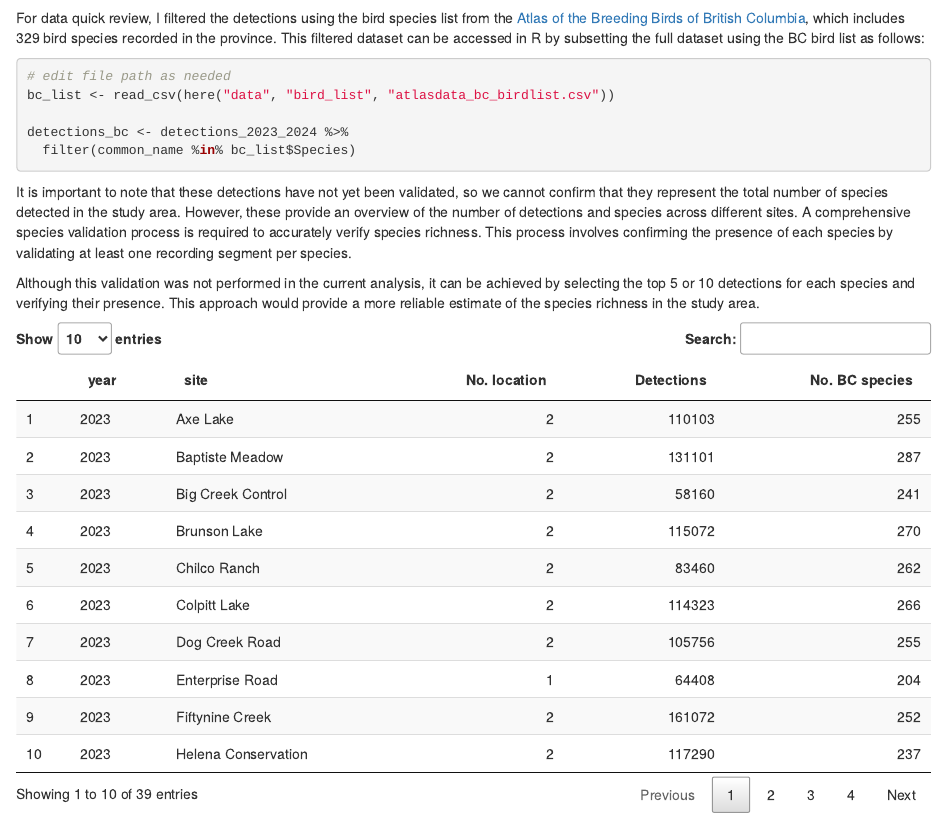
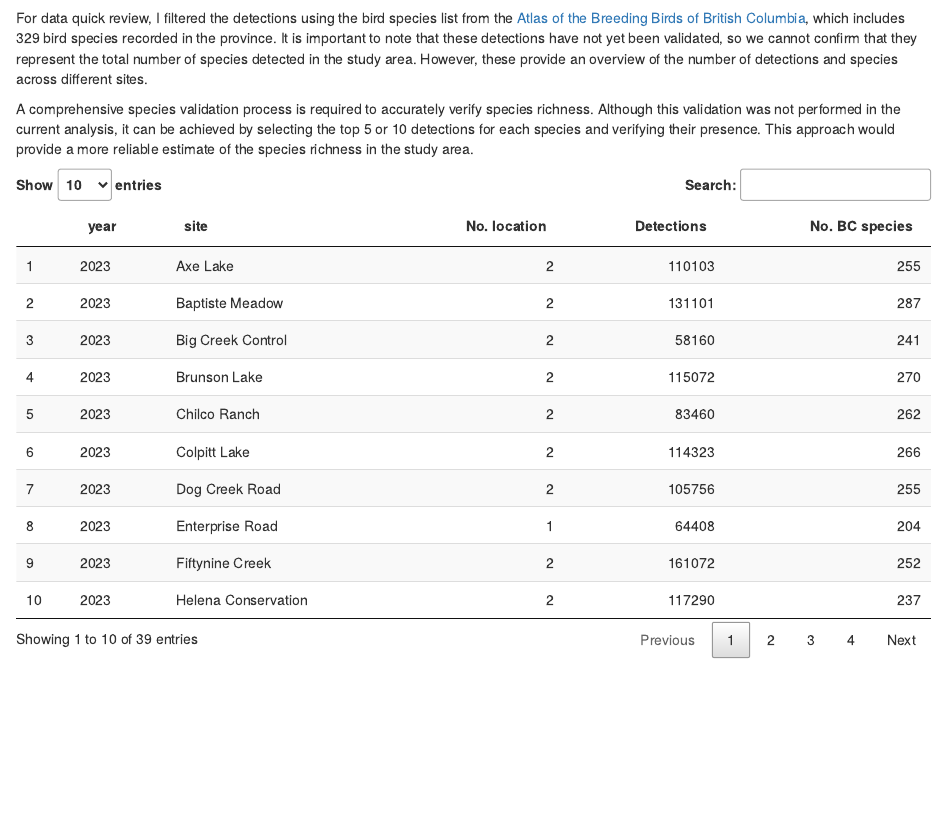
Before and after one commit to SunnyTseng/Birds-Canada-ARU-2024, an R Markdown document (docs/project_report_12_18_final_report.Rmd): the page in a window 1100 px wide, from 950 px down. Rendered offline with R 4.5, knitr and Pandoc, with nearby package versions.

Commit message:
updated the report to select the code to include

````diff
--- a/docs/project_report_12_18_final_report.Rmd
+++ b/docs/project_report_12_18_final_report.Rmd
@@ -57,20 +57,9 @@ load(here("data", "effort", "effort_final.rda"))
 include_graphics(here("docs", "figures", "effort.PNG"))
 ```
 
-For data quick review, I filtered the detections using the bird species list from the [Atlas of the Breeding Birds of British Columbia](https://www.birdatlas.bc.ca/bcdata/datasummaries.jsp?extent=Prov&summtype=SpList&year=allyrs&byextent1=Prov&byextent2=Sq&region2=1&squarePC=&region1=0&square=&region3=0&lang=en), which includes 329 bird species recorded in the province. This filtered dataset can be accessed in R by subsetting the full dataset using the BC bird list as follows:
+For data quick review, I filtered the detections using the bird species list from the [Atlas of the Breeding Birds of British Columbia](https://www.birdatlas.bc.ca/bcdata/datasummaries.jsp?extent=Prov&summtype=SpList&year=allyrs&byextent1=Prov&byextent2=Sq&region2=1&squarePC=&region1=0&square=&region3=0&lang=en), which includes 329 bird species recorded in the province. It is important to note that these detections have not yet been validated, so we cannot confirm that they represent the total number of species detected in the study area. However, these provide an overview of the number of detections and species across different sites.
 
-```{r}
-
-# edit file path as needed
-bc_list <- read_csv(here("data", "bird_list", "atlasdata_bc_birdlist.csv"))
-
-detections_bc <- detections_2023_2024 %>%
-  filter(common_name %in% bc_list$Species)
-```
-
-It is important to note that these detections have not yet been validated, so we cannot confirm that they represent the total number of species detected in the study area. However, these provide an overview of the number of detections and species across different sites. A comprehensive species validation process is required to accurately verify species richness. This process involves confirming the presence of each species by validating at least one recording segment per species.
-
-Although this validation was not performed in the current analysis, it can be achieved by selecting the top 5 or 10 detections for each species and verifying their presence. This approach would provide a more reliable estimate of the species richness in the study area.
+A comprehensive species validation process is required to accurately verify species richness. Although this validation was not performed in the current analysis, it can be achieved by selecting the top 5 or 10 detections for each species and verifying their presence. This approach would provide a more reliable estimate of the species richness in the study area.
 
 ```{r echo = FALSE, eval = TRUE}
 
````
Also changed, not shown: 1 other file.
